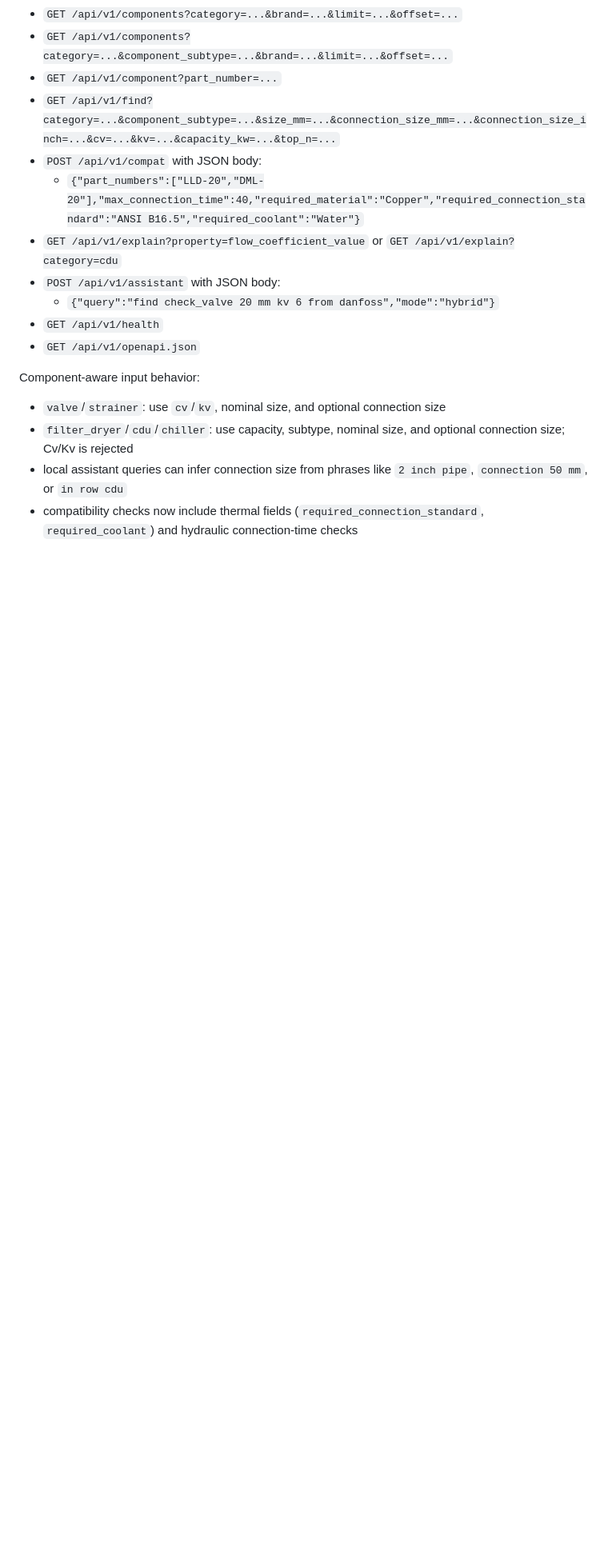
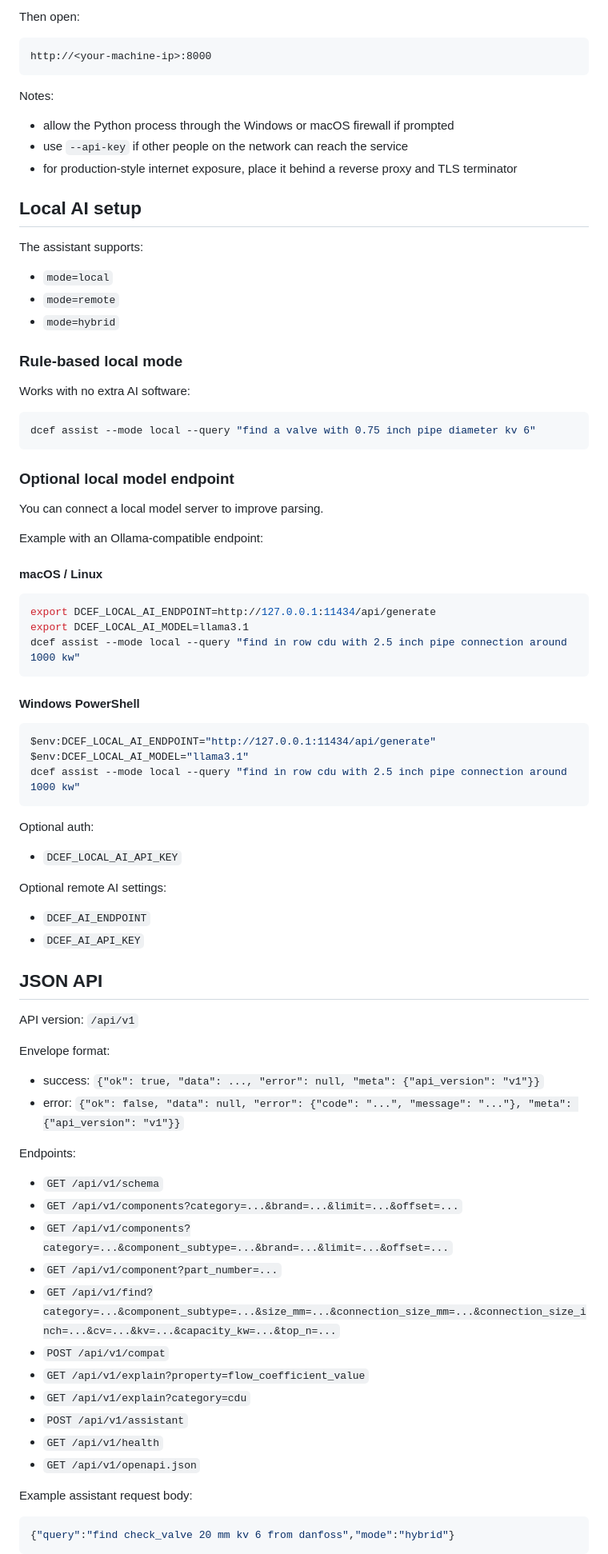
Before and after one commit to RGoharimehr/DATA-CENTER-EQUIPMENT-FINDER, a Markdown page: README.md, the part around one of its changes. Shown at 80% size. Drawn GitHub-style; blank space fills up the shorter version.

Commit message:
Rewrite README for cross-platform setup
Co-authored-by: RGoharimehr <30546234+RGoharimehr@users.noreply.github.com>

````diff
--- a/README.md
+++ b/README.md
@@ -53,19 +160,82 @@ The web server provides machine-friendly endpoints:
+Then open:
+
+```text
+http://<your-machine-ip>:8000
+```
+
+Notes:
+- allow the Python process through the Windows or macOS firewall if prompted
+- use `--api-key` if other people on the network can reach the service
+- for production-style internet exposure, place it behind a reverse proxy and TLS terminator
+
+## Local AI setup
+
+The assistant supports:
+- `mode=local`
+- `mode=remote`
+- `mode=hybrid`
+
+### Rule-based local mode
+
+Works with no extra AI software:
+
+```bash
+dcef assist --mode local --query "find a valve with 0.75 inch pipe diameter kv 6"
+```
+
+### Optional local model endpoint
+
+You can connect a local model server to improve parsing.
+
+Example with an Ollama-compatible endpoint:
+
+#### macOS / Linux
+
+```bash
+export DCEF_LOCAL_AI_ENDPOINT=http://127.0.0.1:11434/api/generate
+export DCEF_LOCAL_AI_MODEL=llama3.1
+dcef assist --mode local --query "find in row cdu with 2.5 inch pipe connection around 1000 kw"
+```
+
+#### Windows PowerShell
+
+```powershell
+$env:DCEF_LOCAL_AI_ENDPOINT="http://127.0.0.1:11434/api/generate"
+$env:DCEF_LOCAL_AI_MODEL="llama3.1"
+dcef assist --mode local --query "find in row cdu with 2.5 inch pipe connection around 1000 kw"
+```
+
+Optional auth:
+- `DCEF_LOCAL_AI_API_KEY`
+
+Optional remote AI settings:
+- `DCEF_AI_ENDPOINT`
+- `DCEF_AI_API_KEY`
+
+## JSON API
+
+API version: `/api/v1`
+
+Envelope format:
+- success: `{"ok": true, "data": ..., "error": null, "meta": {"api_version": "v1"}}`
+- error: `{"ok": false, "data": null, "error": {"code": "...", "message": "..."}, "meta": {"api_version": "v1"}}`
+
+Endpoints:
+- `GET /api/v1/schema`
 - `GET /api/v1/components?category=...&brand=...&limit=...&offset=...`
 - `GET /api/v1/components?category=...&component_subtype=...&brand=...&limit=...&offset=...`
 - `GET /api/v1/component?part_number=...`
 - `GET /api/v1/find?category=...&component_subtype=...&size_mm=...&connection_size_mm=...&connection_size_inch=...&cv=...&kv=...&capacity_kw=...&top_n=...`
-- `POST /api/v1/compat` with JSON body:
-  - `{"part_numbers":["LLD-20","DML-20"],"max_connection_time":40,"required_material":"Copper","required_connection_standard":"ANSI B16.5","required_coolant":"Water"}`
-- `GET /api/v1/explain?property=flow_coefficient_value` or `GET /api/v1/explain?category=cdu`
-- `POST /api/v1/assistant` with JSON body:
-  - `{"query":"find check_valve 20 mm kv 6 from danfoss","mode":"hybrid"}`
+- `POST /api/v1/compat`
+- `GET /api/v1/explain?property=flow_coefficient_value`
+- `GET /api/v1/explain?category=cdu`
+- `POST /api/v1/assistant`
 - `GET /api/v1/health`
 - `GET /api/v1/openapi.json`
 
-Component-aware input behavior:
+Example assistant request body:
 
-- `valve`/`strainer`: use `cv`/`kv`, nominal size, and optional connection size
-- `filter_dryer`/`cdu`/`chiller`: use capacity, subtype, nominal size, and optional connection size; Cv/Kv is rejected
-- local assistant queries can infer connection size from phrases like `2 inch pipe`, `connection 50 mm`, or `in row cdu`
-- compatibility checks now include thermal fields (`required_connection_standard`, `required_coolant`) and hydraulic connection-time checks
+```json
+{"query":"find check_valve 20 mm kv 6 from danfoss","mode":"hybrid"}
+```
 
````
Also changed, not shown: other parts of README.md (+143 -48 lines).
